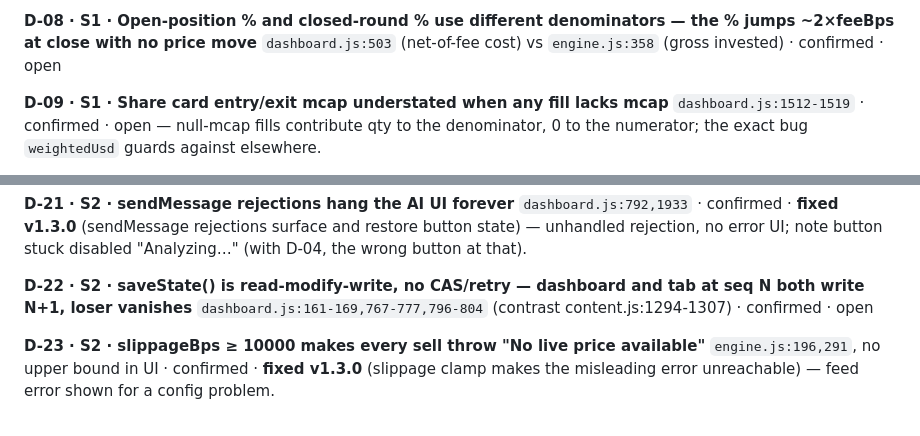
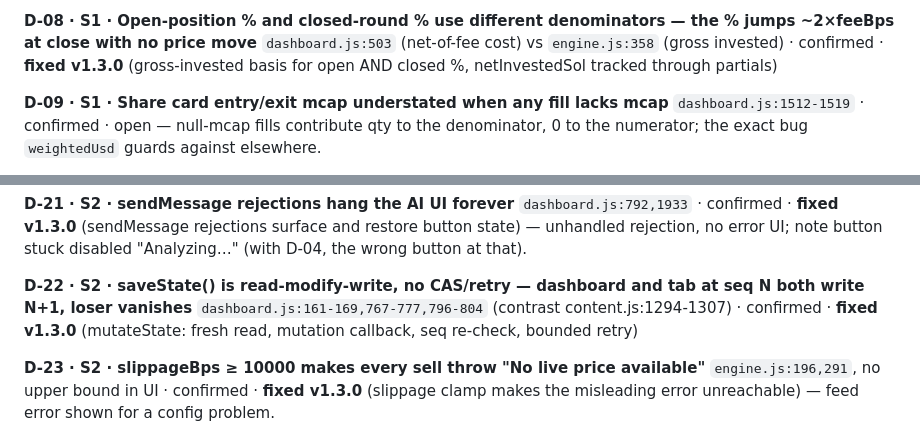
Before and after one commit to 0xkorol/papertrench, a Markdown page: DEFECTS.md, 2 parts joined by grey strips. GitHub-like rendering.

Commit message:
docs: register — flip line-wrapped D-08/D-22 markers
Co-Authored-By: Claude Fable 5 <noreply@anthropic.com>

```diff
--- a/DEFECTS.md
+++ b/DEFECTS.md
@@ -674,7 +674,7 @@ Baseline changes without touching cashSol → fresh wallet + set 1 → "Total re
 
 **D-08 · S1 · Open-position % and closed-round % use different denominators — the % jumps ~2×feeBps at close with no price move**
 `dashboard.js:503` (net-of-fee cost) vs `engine.js:358` (gross invested) · confirmed ·
-open
+**fixed v1.3.0** (gross-invested basis for open AND closed %, netInvestedSol tracked through partials)
 
 **D-09 · S1 · Share card entry/exit mcap understated when any fill lacks mcap**
 `dashboard.js:1512-1519` · confirmed · open — null-mcap fills contribute qty to the
@@ -745,7 +745,7 @@ button stuck disabled "Analyzing…" (with D-04, the wrong button at that).
 
 **D-22 · S2 · saveState() is read-modify-write, no CAS/retry — dashboard and tab at seq N both write N+1, loser vanishes**
 `dashboard.js:161-169,767-777,796-804` (contrast content.js:1294-1307) · confirmed ·
-open
+**fixed v1.3.0** (mutateState: fresh read, mutation callback, seq re-check, bounded retry)
 
 **D-23 · S2 · slippageBps ≥ 10000 makes every sell throw "No live price available"**
 `engine.js:196,291`, no upper bound in UI · confirmed · **fixed v1.3.0** (slippage clamp makes the misleading error unreachable) — feed error shown for a
```
